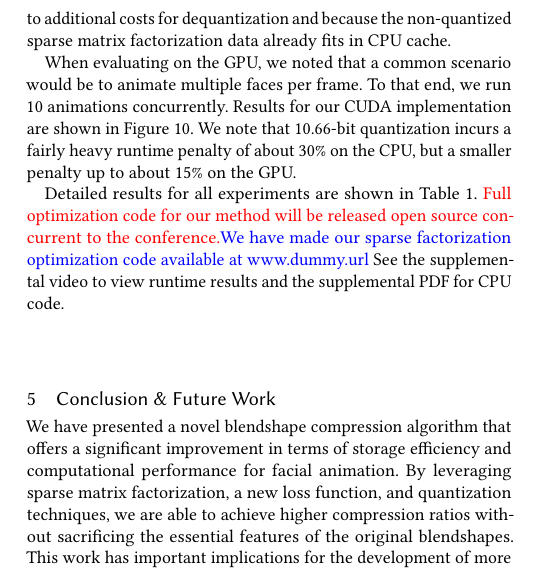
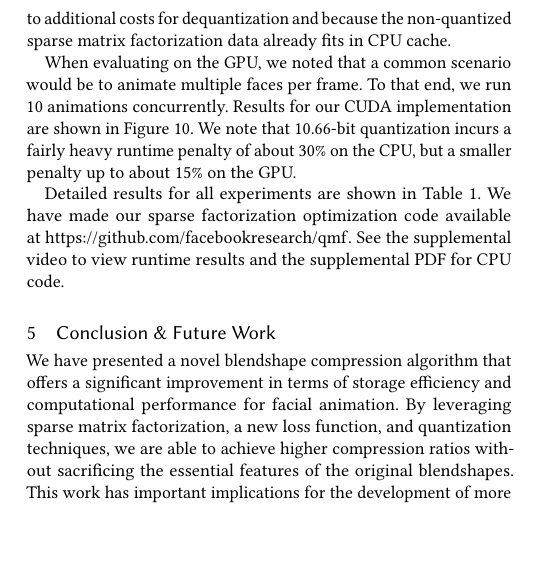
Before and after one commit to facebookresearch/qmf, a LaTeX paper (HPG2025QMFPaper/latex/0_Main.tex, which reads HPG2025QMFPaper/latex/4_Results.tex): part of one column of page 7 of 10, cut so that both start at the same text, the shorter picture padded with empty space. Compiled offline with pdfLaTeX.

Commit message:
add real link to source code

```diff
--- a/HPG2025QMFPaper/latex/4_Results.tex
+++ b/HPG2025QMFPaper/latex/4_Results.tex
@@ -72,7 +72,7 @@ We can observe that our sparse factorization methods are significantly faster th
 When evaluating on the GPU, we noted that a common scenario would be to animate multiple faces per frame. To that end, we run 10 animations concurrently.  Results for our CUDA implementation are shown in \Figure{fig:RuntimeCostGPU}.  We note that
 10.66-bit quantization incurs a fairly heavy runtime penalty of about 30\% on the CPU, but a smaller penalty up to about 15\% on the GPU.
 
-Detailed results for all experiments are shown in \Table{tab:FullResults}.   \replaceII{Full optimization code for our method will be released open source concurrent to the conference.}{We have made our sparse factorization optimization code available at www.dummy.url}  See the supplemental video to view runtime results and the supplemental PDF for CPU code.
+Detailed results for all experiments are shown in \Table{tab:FullResults}. We have made our sparse factorization optimization code available at \url{https://github.com/facebookresearch/qmf}. See the supplemental video to view runtime results and the supplemental PDF for CPU code.
 %We have open-sourced our codebase at
 
 %--
```
